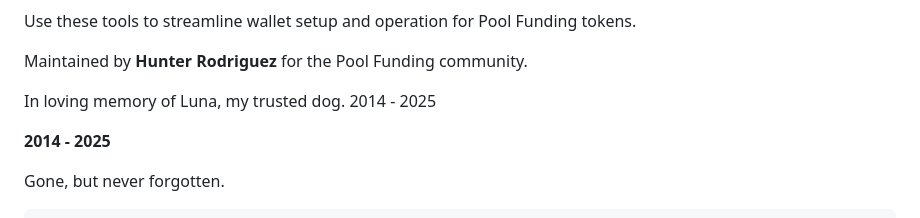
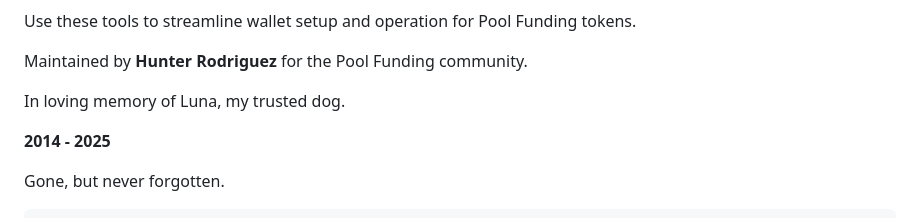
Before and after one commit to hrweb3buttons/pfbuttons, a Markdown page: README.md, the part around the change. Rendered like a GitHub page.

```diff
--- a/README.md
+++ b/README.md
@@ -142,7 +142,7 @@
       <h1>Unofficial Pool Funding Web3 Tools</h1>
       <p>Use these tools to streamline wallet setup and operation for Pool Funding tokens.</p>
       <p>Maintained by <strong>Hunter Rodriguez</strong> for the Pool Funding community.</p>
-      <p>In loving memory of Luna, my trusted dog. 2014 - 2025</p>
+      <p>In loving memory of Luna, my trusted dog.</p>
       <p> <strong> 2014 - 2025 </strong> </p>
       <p>Gone, but never forgotten.</p>
     </section>
```
